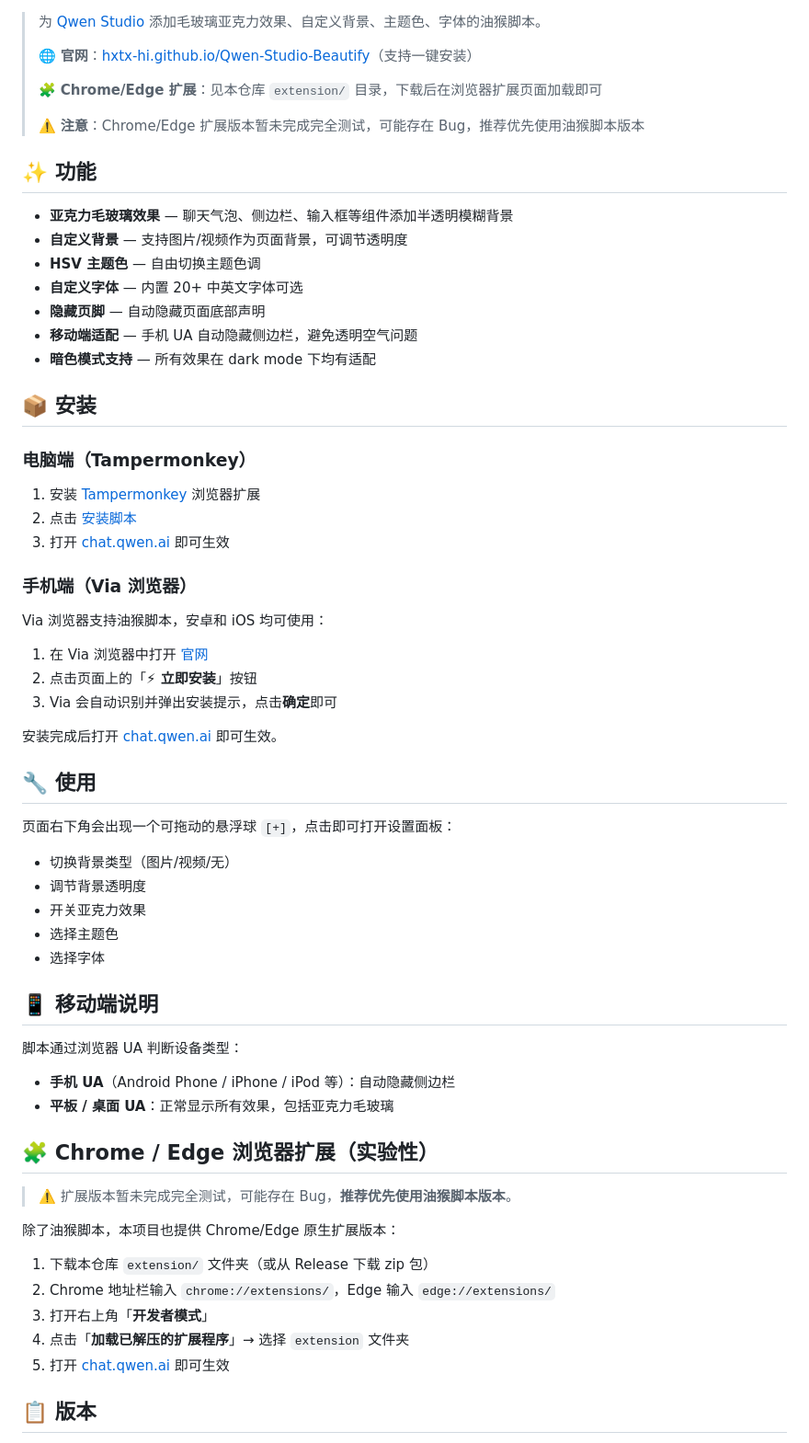
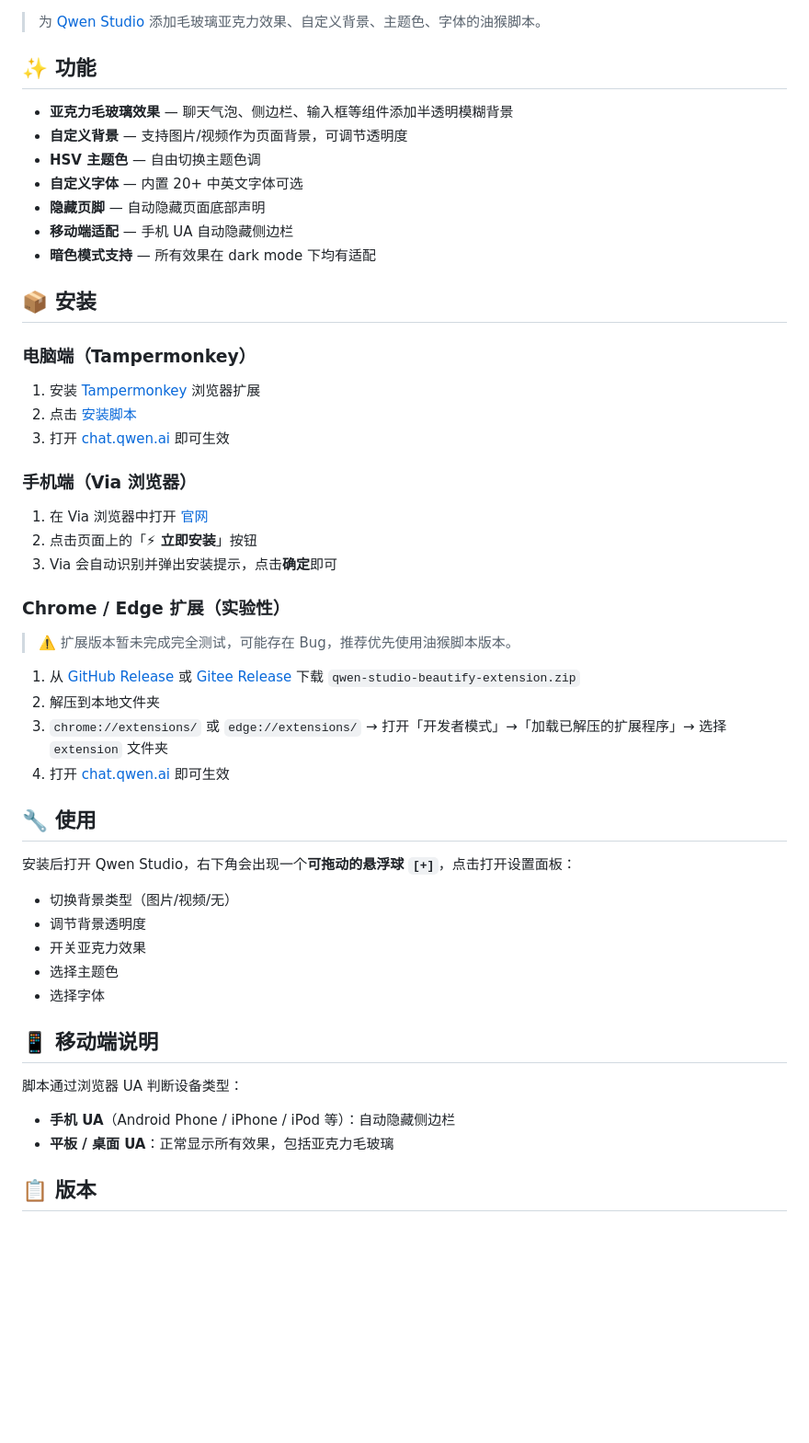
Before and after one commit to hxtx-hi/Qwen-Studio-Beautify, a Markdown page: README.md, the part around one of its changes. Shown at 92% size. GitHub-like rendering; blank space fills up the shorter version.

Commit message:
docs: update README

```diff
--- a/README.md
+++ b/README.md
@@ -4,11 +15,5 @@
 
 > 为 [Qwen Studio](https://chat.qwen.ai/) 添加毛玻璃亚克力效果、自定义背景、主题色、字体的油猴脚本。
->
-> 🌐 **官网**：[hxtx-hi.github.io/Qwen-Studio-Beautify](https://hxtx-hi.github.io/Qwen-Studio-Beautify/)（支持一键安装）
->
-> 🧩 **Chrome/Edge 扩展**：见本仓库 `extension/` 目录，下载后在浏览器扩展页面加载即可
->
-> ⚠️ **注意**：Chrome/Edge 扩展版本暂未完成完全测试，可能存在 Bug，推荐优先使用油猴脚本版本
 
 ## ✨ 功能
 
@@ -17,7 +22,7 @@
 - **HSV 主题色** — 自由切换主题色调
 - **自定义字体** — 内置 20+ 中英文字体可选
 - **隐藏页脚** — 自动隐藏页面底部声明
-- **移动端适配** — 手机 UA 自动隐藏侧边栏，避免透明空气问题
+- **移动端适配** — 手机 UA 自动隐藏侧边栏
 - **暗色模式支持** — 所有效果在 dark mode 下均有适配
 
 ## 📦 安装
@@ -30,17 +35,22 @@
 
 ### 手机端（Via 浏览器）
 
-Via 浏览器支持油猴脚本，安卓和 iOS 均可使用：
-
 1. 在 Via 浏览器中打开 [官网](https://hxtx-hi.github.io/Qwen-Studio-Beautify/)
 2. 点击页面上的「**⚡ 立即安装**」按钮
 3. Via 会自动识别并弹出安装提示，点击**确定**即可
 
-安装完成后打开 [chat.qwen.ai](https://chat.qwen.ai/) 即可生效。
+### Chrome / Edge 扩展（实验性）
+
+> ⚠️ 扩展版本暂未完成完全测试，可能存在 Bug，推荐优先使用油猴脚本版本。
+
+1. 从 [GitHub Release](https://github.com/hxtx-hi/Qwen-Studio-Beautify/releases/tag/v6.9.3-ext) 或 [Gitee Release](https://gitee.com/hxtx-hi/Qwen-Studio-Beautify/releases/tag/v6.9.3-ext) 下载 `qwen-studio-beautify-extension.zip`
+2. 解压到本地文件夹
+3. `chrome://extensions/` 或 `edge://extensions/` → 打开「开发者模式」→「加载已解压的扩展程序」→ 选择 `extension` 文件夹
+4. 打开 [chat.qwen.ai](https://chat.qwen.ai/) 即可生效
 
 ## 🔧 使用
 
-页面右下角会出现一个可拖动的悬浮球 `[+]`，点击即可打开设置面板：
+安装后打开 Qwen Studio，右下角会出现一个**可拖动的悬浮球 `[+]`**，点击打开设置面板：
 
 - 切换背景类型（图片/视频/无）
 - 调节背景透明度
@@ -54,18 +64,6 @@ Via 浏览器支持油猴脚本，安卓和 iOS 均可使用：
 - **手机 UA**（Android Phone / iPhone / iPod 等）：自动隐藏侧边栏
 - **平板 / 桌面 UA**：正常显示所有效果，包括亚克力毛玻璃
 
-## 🧩 Chrome / Edge 浏览器扩展（实验性）
-
-> ⚠️ 扩展版本暂未完成完全测试，可能存在 Bug，**推荐优先使用油猴脚本版本**。
-
-除了油猴脚本，本项目也提供 Chrome/Edge 原生扩展版本：
-
-1. 下载本仓库 `extension/` 文件夹（或从 Release 下载 zip 包）
-2. Chrome 地址栏输入 `chrome://extensions/`，Edge 输入 `edge://extensions/`
-3. 打开右上角「**开发者模式**」
-4. 点击「**加载已解压的扩展程序**」→ 选择 `extension` 文件夹
-5. 打开 [chat.qwen.ai](https://chat.qwen.ai/) 即可生效
-
 ## 📋 版本
 
 - **当前版本**: v6.9.3
```
Also changed, not shown: other parts of README.md (+18 -1 lines).
